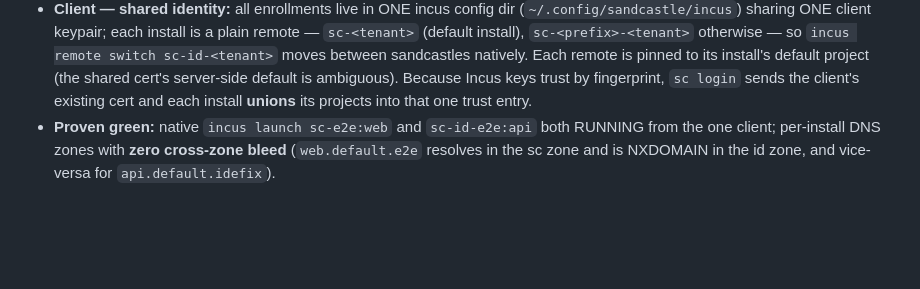
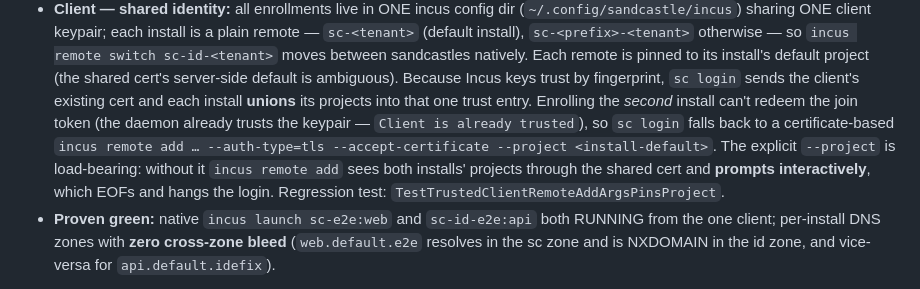
Before and after one commit to thieso2/sandcastle-incus, a Markdown page: docs/e2e-sc2.md, the part around the change. Drawn GitHub-style; blank space fills up the shorter version.

Commit message:
docs(e2e): note the trusted-client --project pin on second-install enrollment
Co-Authored-By: Claude Opus 4.8 <noreply@anthropic.com>

```diff
--- a/docs/e2e-sc2.md
+++ b/docs/e2e-sc2.md
@@ -100,7 +100,14 @@ Suffix. Validated **from scratch** (purged host → `install-incus` → two
   natively. Each remote is pinned to its install's default project (the shared
   cert's server-side default is ambiguous). Because Incus keys trust by
   fingerprint, `sc login` sends the client's existing cert and each install
-  **unions** its projects into that one trust entry.
+  **unions** its projects into that one trust entry. Enrolling the *second*
+  install can't redeem the join token (the daemon already trusts the keypair —
+  `Client is already trusted`), so `sc login` falls back to a certificate-based
+  `incus remote add … --auth-type=tls --accept-certificate --project
+  <install-default>`. The explicit `--project` is load-bearing: without it
+  `incus remote add` sees both installs' projects through the shared cert and
+  **prompts interactively**, which EOFs and hangs the login. Regression test:
+  `TestTrustedClientRemoteAddArgsPinsProject`.
 - **Proven green:** native `incus launch sc-e2e:web` and `sc-id-e2e:api` both
   RUNNING from the one client; per-install DNS zones with **zero cross-zone
   bleed** (`web.default.e2e` resolves in the sc zone and is NXDOMAIN in the id
```
